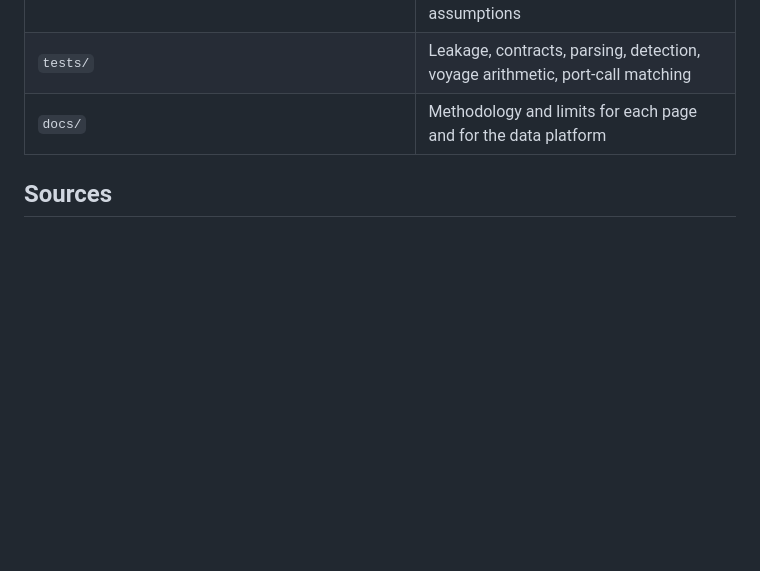
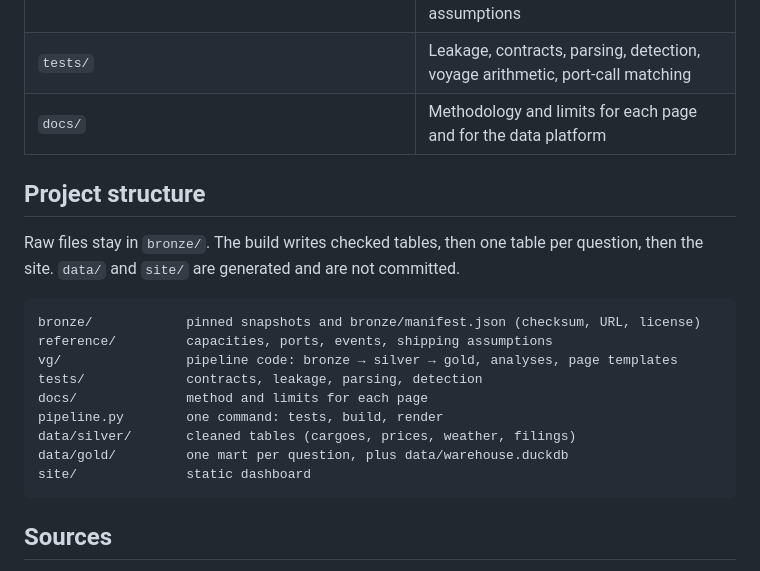
Before and after one commit to mhadeli/lng-sensor-to-decision, a Markdown page: README.md, the part around the change. GitHub-like rendering; blank space fills up the shorter version.

Commit message:
Document the folder layout in the README.

````diff
--- a/README.md
+++ b/README.md
@@ -40,6 +40,22 @@ No cloud account, API key or network access is needed to build: raw inputs are c
 | `tests/` | Leakage, contracts, parsing, detection, voyage arithmetic, port-call matching |
 | `docs/` | Methodology and limits for each page and for the data platform |
 
+## Project structure
+
+Raw files stay in `bronze/`. The build writes checked tables, then one table per question, then the site. `data/` and `site/` are generated and are not committed.
+
+```
+bronze/            pinned snapshots and bronze/manifest.json (checksum, URL, license)
+reference/         capacities, ports, events, shipping assumptions
+vg/                pipeline code: bronze → silver → gold, analyses, page templates
+tests/             contracts, leakage, parsing, detection
+docs/              method and limits for each page
+pipeline.py        one command: tests, build, render
+data/silver/       cleaned tables (cargoes, prices, weather, filings)
+data/gold/         one mart per question, plus data/warehouse.duckdb
+site/              static dashboard
+```
+
 ## Sources
 
 DOE LNG export workbook · Venture Global 10-K/10-Q (SEC EDGAR) · EIA Henry Hub · IMF prices via FRED · Open-Meteo / ERA5 weather and marine data · NHC HURDAT2 · NOAA Storm Events · NOAA MarineCadastre AIS. Licenses and hashes are listed on the Data page and in `bronze/manifest.json`.
````
